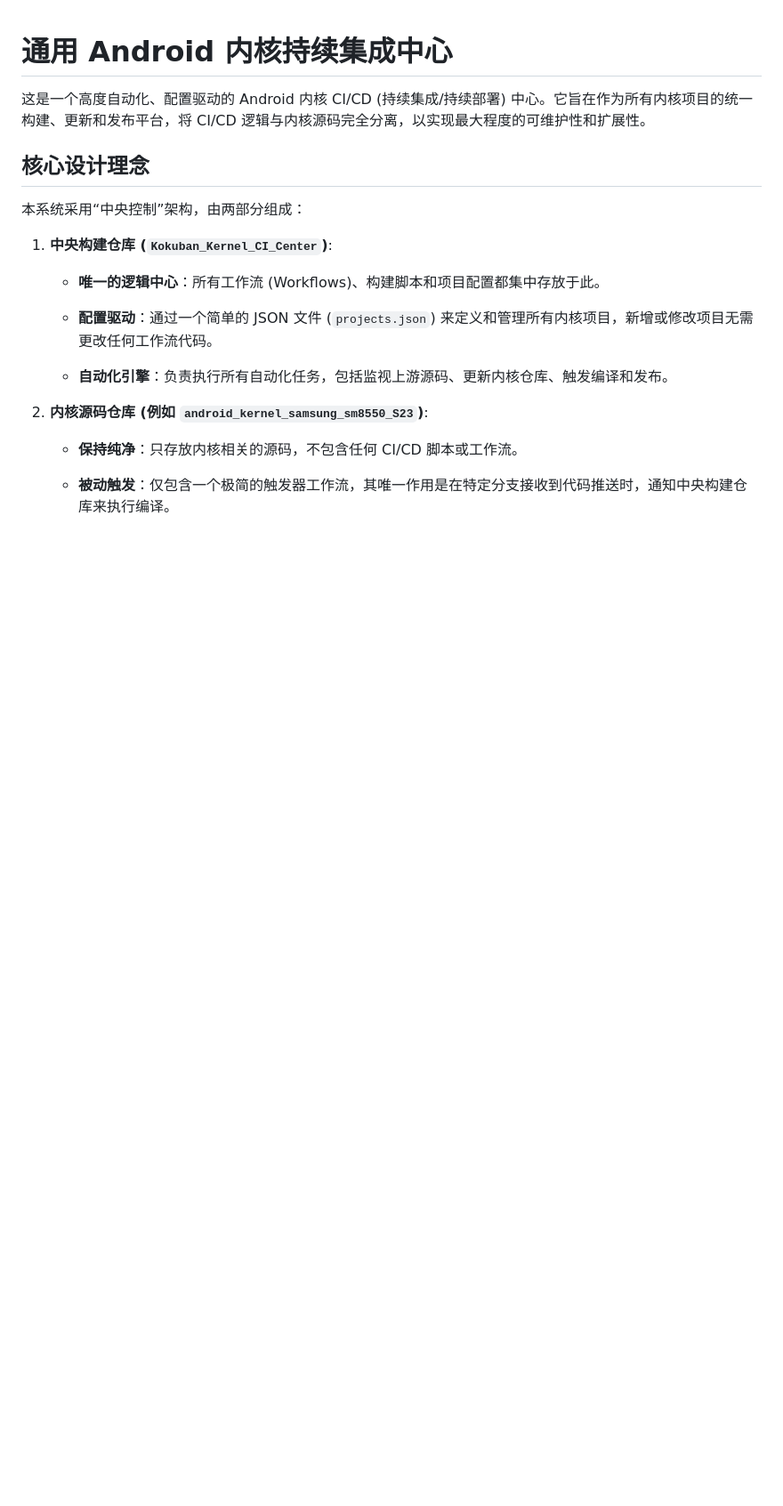
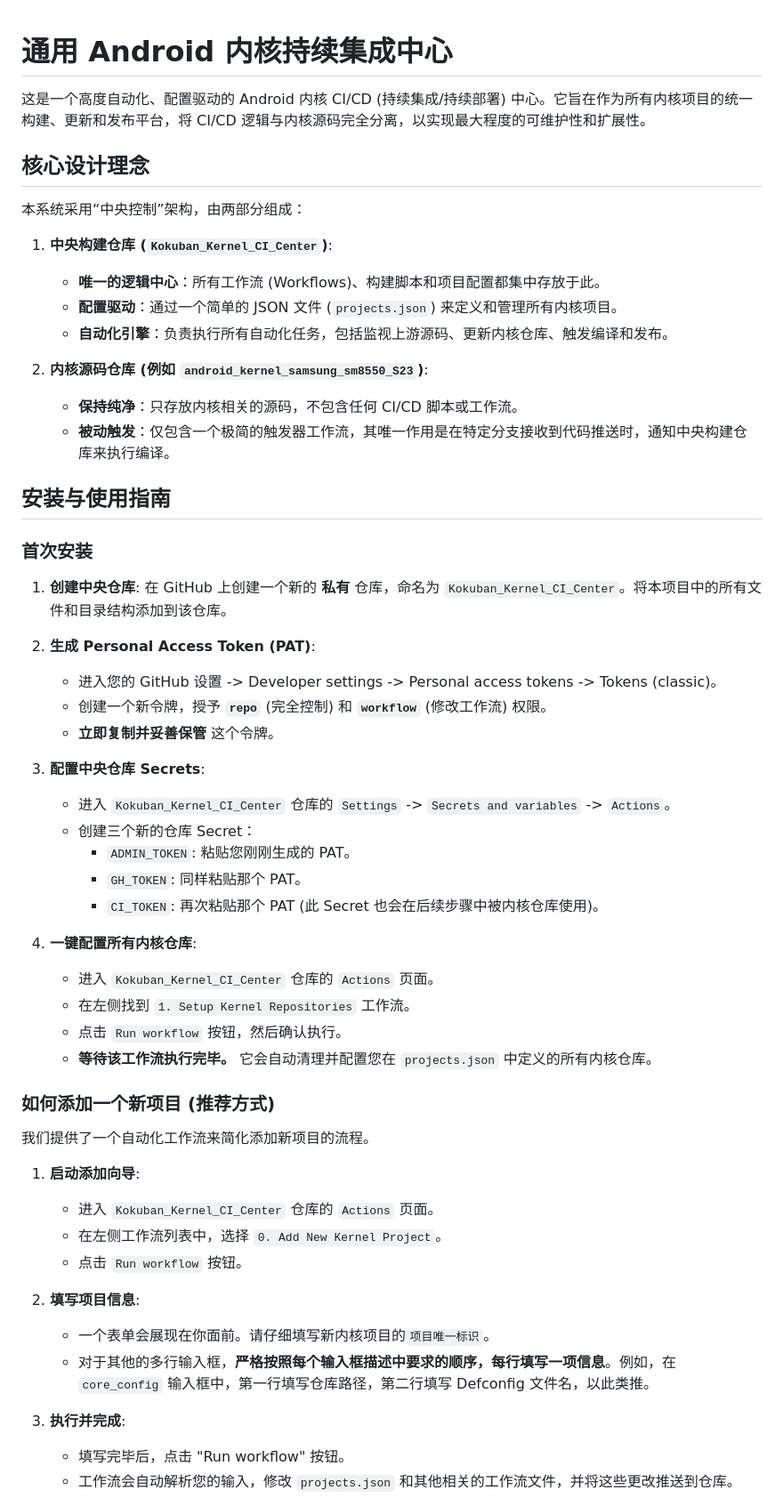
Before and after one commit to liumeng1201/S23_CI_Center, a Markdown page: README.md, the part around the change printed below. Shown: that part at 89% size. GitHub-like rendering; blank space fills up the shorter version.

```diff
--- a/README.md
+++ b/README.md
@@ -6,16 +6,53 @@
 
 本系统采用“中央控制”架构，由两部分组成：
 
-1. **中央构建仓库 (`Kokuban_Kernel_CI_Center`)**:
+1.  **中央构建仓库 (`Kokuban_Kernel_CI_Center`)**:
+    * **唯一的逻辑中心**：所有工作流 (Workflows)、构建脚本和项目配置都集中存放于此。
+    * **配置驱动**：通过一个简单的 JSON 文件 (`projects.json`) 来定义和管理所有内核项目。
+    * **自动化引擎**：负责执行所有自动化任务，包括监视上游源码、更新内核仓库、触发编译和发布。
 
-   * **唯一的逻辑中心**：所有工作流 (Workflows)、构建脚本和项目配置都集中存放于此。
+2.  **内核源码仓库 (例如 `android_kernel_samsung_sm8550_S23`)**:
+    * **保持纯净**：只存放内核相关的源码，不包含任何 CI/CD 脚本或工作流。
+    * **被动触发**：仅包含一个极简的触发器工作流，其唯一作用是在特定分支接收到代码推送时，通知中央构建仓库来执行编译。
 
-   * **配置驱动**：通过一个简单的 JSON 文件 (`projects.json`) 来定义和管理所有内核项目，新增或修改项目无需更改任何工作流代码。
+## 安装与使用指南
 
-   * **自动化引擎**：负责执行所有自动化任务，包括监视上游源码、更新内核仓库、触发编译和发布。
+### 首次安装
 
-2. **内核源码仓库 (例如 `android_kernel_samsung_sm8550_S23`)**:
+1.  **创建中央仓库**: 在 GitHub 上创建一个新的 **私有** 仓库，命名为 `Kokuban_Kernel_CI_Center`。将本项目中的所有文件和目录结构添加到该仓库。
 
-   * **保持纯净**：只存放内核相关的源码，不包含任何 CI/CD 脚本或工作流。
+2.  **生成 Personal Access Token (PAT)**:
+    * 进入您的 GitHub 设置 -> Developer settings -> Personal access tokens -> Tokens (classic)。
+    * 创建一个新令牌，授予 **`repo`** (完全控制) 和 **`workflow`** (修改工作流) 权限。
+    * **立即复制并妥善保管** 这个令牌。
 
-   * **被动触发**：仅包含一个极简的触发器工作流，其唯一作用是在特定分支接收到代码推送时，通知中央构建仓库来执行编译。
+3.  **配置中央仓库 Secrets**:
+    * 进入 `Kokuban_Kernel_CI_Center` 仓库的 `Settings` -> `Secrets and variables` -> `Actions`。
+    * 创建三个新的仓库 Secret：
+        * `ADMIN_TOKEN`: 粘贴您刚刚生成的 PAT。
+        * `GH_TOKEN`: 同样粘贴那个 PAT。
+        * `CI_TOKEN`: 再次粘贴那个 PAT (此 Secret 也会在后续步骤中被内核仓库使用)。
+
+4.  **一键配置所有内核仓库**:
+    * 进入 `Kokuban_Kernel_CI_Center` 仓库的 `Actions` 页面。
+    * 在左侧找到 `1. Setup Kernel Repositories` 工作流。
+    * 点击 `Run workflow` 按钮，然后确认执行。
+    * **等待该工作流执行完毕。** 它会自动清理并配置您在 `projects.json` 中定义的所有内核仓库。
+
+### 如何添加一个新项目 (推荐方式)
+
+我们提供了一个自动化工作流来简化添加新项目的流程。
+
+1.  **启动添加向导**:
+    * 进入 `Kokuban_Kernel_CI_Center` 仓库的 `Actions` 页面。
+    * 在左侧工作流列表中，选择 `0. Add New Kernel Project`。
+    * 点击 `Run workflow` 按钮。
+
+2.  **填写项目信息**:
+    * 一个表单会展现在你面前。请仔细填写新内核项目的`项目唯一标识`。
+    * 对于其他的多行输入框，**严格按照每个输入框描述中要求的顺序，每行填写一项信息**。例如，在 `core_config` 输入框中，第一行填写仓库路径，第二行填写 Defconfig 文件名，以此类推。
+
+3.  **执行并完成**:
+    * 填写完毕后，点击 "Run workflow" 按钮。
+    * 工作流会自动解析您的输入，修改 `projects.json` 和其他相关的工作流文件，并将这些更改推送到仓库。
+
```
Also changed, not shown: other parts of README.md (+27 -141 lines).
